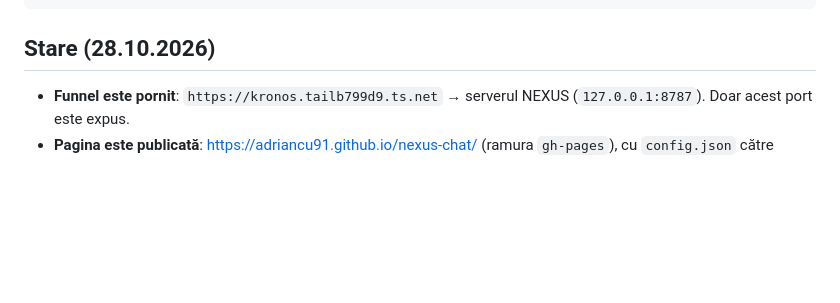
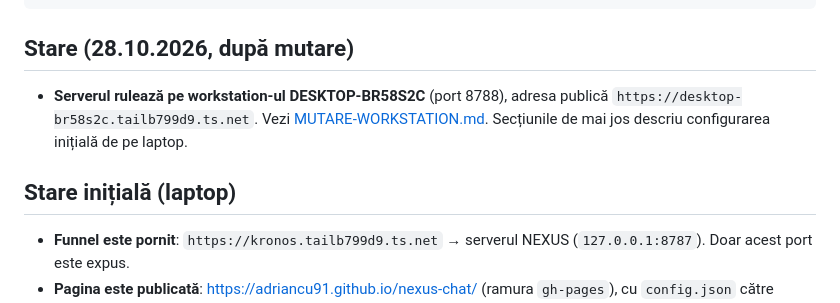
Before and after one commit to Adriancu91/nexus-chat, a Markdown page: docs/ACCES-EXTERN.md, the part around the change. Rendered like a GitHub page; blank space fills up the shorter version.

````diff
--- a/docs/ACCES-EXTERN.md
+++ b/docs/ACCES-EXTERN.md
@@ -12,7 +12,12 @@ Telefon (4G / Wi-Fi)                                   Laptopul tău
                      vede doar metadate          decriptează TLS aici, pe laptop
 ```
 
-## Stare (28.10.2026)
+## Stare (28.10.2026, după mutare)
+- **Serverul rulează pe workstation-ul DESKTOP-BR58S2C** (port 8788), adresa publică
+  `https://desktop-br58s2c.tailb799d9.ts.net`. Vezi [MUTARE-WORKSTATION.md](MUTARE-WORKSTATION.md).
+  Secțiunile de mai jos descriu configurarea inițială de pe laptop.
+
+## Stare inițială (laptop)
 - **Funnel este pornit**: `https://kronos.tailb799d9.ts.net` → serverul NEXUS (`127.0.0.1:8787`). Doar acest port este expus.
 - **Pagina este publicată**: <https://adriancu91.github.io/nexus-chat/> (ramura `gh-pages`), cu `config.json` către adresa de mai sus.
 - Verificări din exterior trecute: 12/12 (`npm run check:external`), plus prin releul public Funnel: HTTPS valid, CORS, preflight, refuz origine străină, 401 fără sesiune, WebSocket.
````
Also changed, not shown: docs/MUTARE-WORKSTATION.md (+15 -1 lines).
